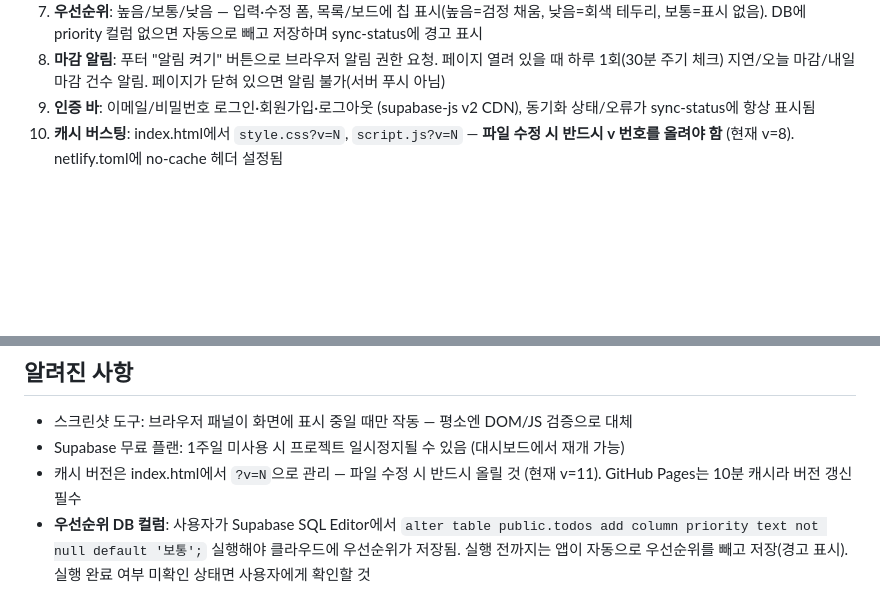
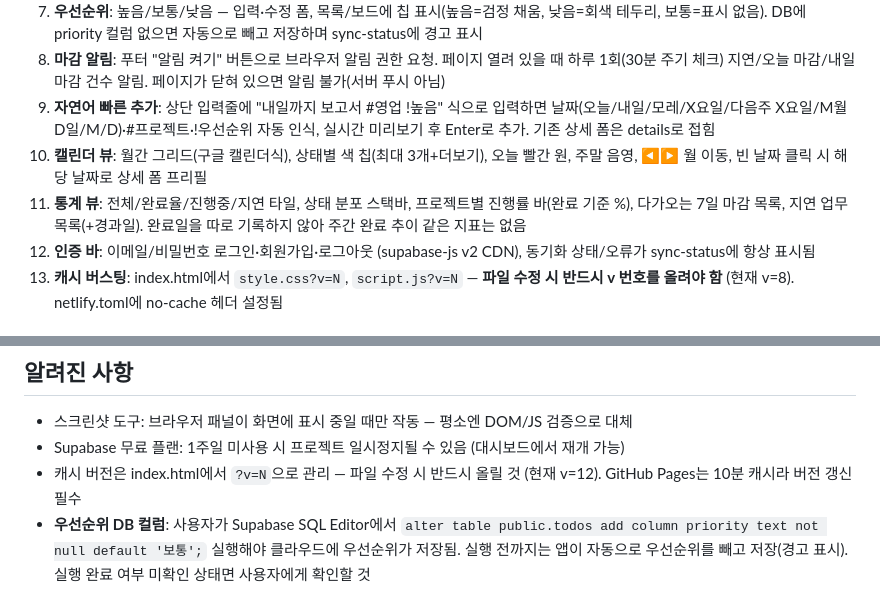
Before and after one commit to kangsky719-hub/todo-app, a Markdown page: CLAUDE.md, 2 parts joined by grey strips. GitHub-like rendering; blank space fills up the shorter version.

Commit message:
Document calendar, stats, and quick-add features

```diff
--- a/CLAUDE.md
+++ b/CLAUDE.md
@@ -36,6 +36,9 @@
 6. **검색·정렬**: 통합 검색(제목/프로젝트/메모, 3개 뷰 모두 적용), 시작일순/마감일순/우선순위순 정렬 전환
 7. **우선순위**: 높음/보통/낮음 — 입력·수정 폼, 목록/보드에 칩 표시(높음=검정 채움, 낮음=회색 테두리, 보통=표시 없음). DB에 priority 컬럼 없으면 자동으로 빼고 저장하며 sync-status에 경고 표시
 8. **마감 알림**: 푸터 "알림 켜기" 버튼으로 브라우저 알림 권한 요청. 페이지 열려 있을 때 하루 1회(30분 주기 체크) 지연/오늘 마감/내일 마감 건수 알림. 페이지가 닫혀 있으면 알림 불가(서버 푸시 아님)
+9. **자연어 빠른 추가**: 상단 입력줄에 "내일까지 보고서 #영업 !높음" 식으로 입력하면 날짜(오늘/내일/모레/X요일/다음주 X요일/M월 D일/M/D)·#프로젝트·!우선순위 자동 인식, 실시간 미리보기 후 Enter로 추가. 기존 상세 폼은 details로 접힘
+10. **캘린더 뷰**: 월간 그리드(구글 캘린더식), 상태별 색 칩(최대 3개+더보기), 오늘 빨간 원, 주말 음영, ◀▶ 월 이동, 빈 날짜 클릭 시 해당 날짜로 상세 폼 프리필
+11. **통계 뷰**: 전체/완료율/진행중/지연 타일, 상태 분포 스택바, 프로젝트별 진행률 바(완료 기준 %), 다가오는 7일 마감 목록, 지연 업무 목록(+경과일). 완료일을 따로 기록하지 않아 주간 완료 추이 같은 지표는 없음
 4. **인증 바**: 이메일/비밀번호 로그인·회원가입·로그아웃 (supabase-js v2 CDN), 동기화 상태/오류가 sync-status에 항상 표시됨
 5. **캐시 버스팅**: index.html에서 `style.css?v=N`, `script.js?v=N` — **파일 수정 시 반드시 v 번호를 올려야 함** (현재 v=8). netlify.toml에 no-cache 헤더 설정됨
 
@@ -79,5 +82,5 @@
 ## 알려진 사항
 - 스크린샷 도구: 브라우저 패널이 화면에 표시 중일 때만 작동 — 평소엔 DOM/JS 검증으로 대체
 - Supabase 무료 플랜: 1주일 미사용 시 프로젝트 일시정지될 수 있음 (대시보드에서 재개 가능)
-- 캐시 버전은 index.html에서 `?v=N`으로 관리 — 파일 수정 시 반드시 올릴 것 (현재 v=11). GitHub Pages는 10분 캐시라 버전 갱신 필수
+- 캐시 버전은 index.html에서 `?v=N`으로 관리 — 파일 수정 시 반드시 올릴 것 (현재 v=12). GitHub Pages는 10분 캐시라 버전 갱신 필수
 - **우선순위 DB 컬럼**: 사용자가 Supabase SQL Editor에서 `alter table public.todos add column priority text not null default '보통';` 실행해야 클라우드에 우선순위가 저장됨. 실행 전까지는 앱이 자동으로 우선순위를 빼고 저장(경고 표시). 실행 완료 여부 미확인 상태면 사용자에게 확인할 것
```
